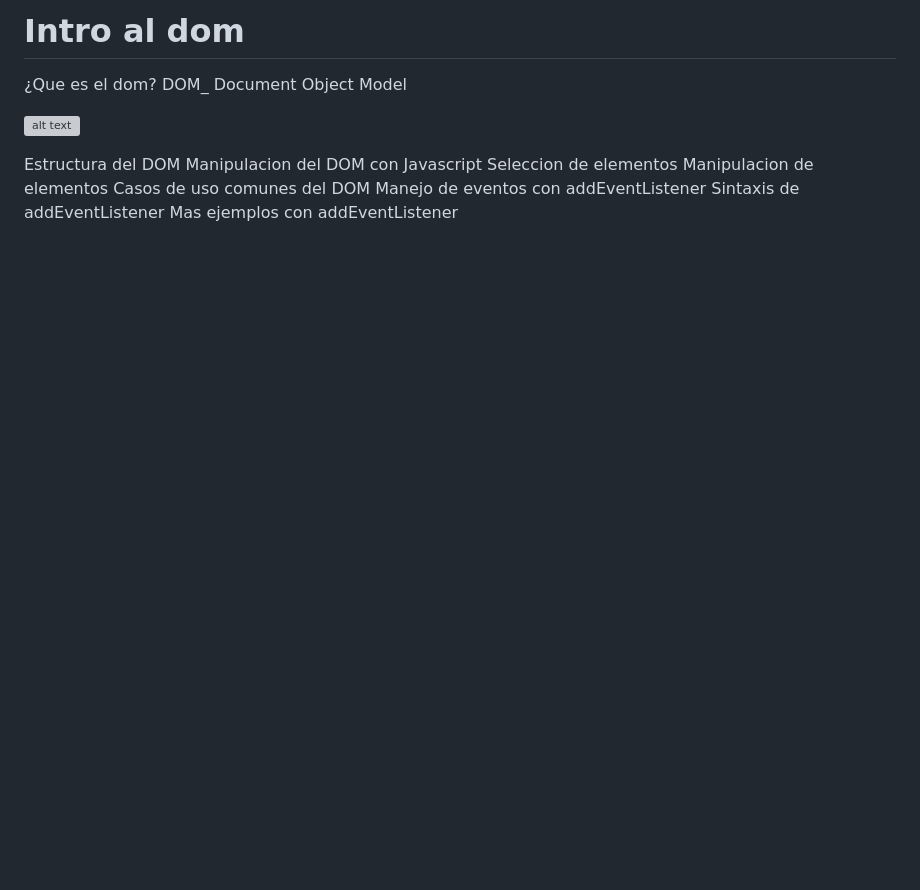
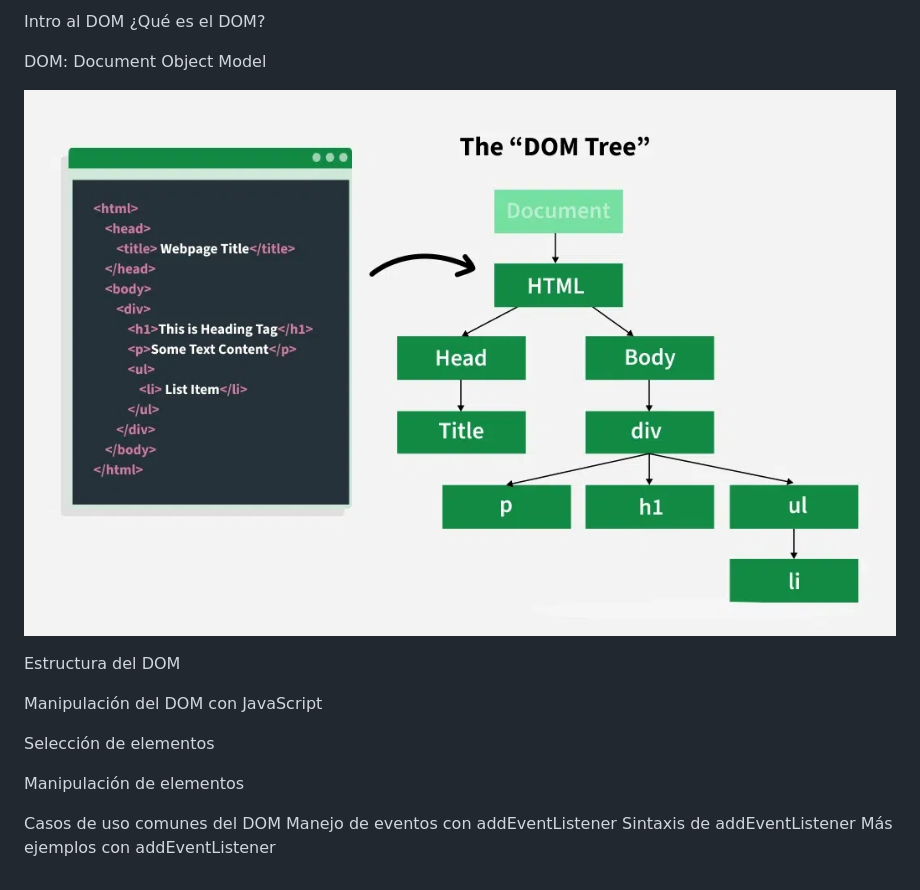
Before and after one commit to DGC44/Modulo-3.-Clase-1, a Markdown page: Clase6/teoria.md, the part around the change. Drawn GitHub-style; pictures changed too: Clase6/image.png (added); blank space fills up the shorter version; grey boxes are pictures that could not be loaded.

Commit message:
teoria clase

```diff
--- a/Clase6/teoria.md
+++ b/Clase6/teoria.md
@@ -1,15 +1,19 @@
-# Intro al dom
+Intro al DOM
+¿Qué es el DOM?
 
-¿Que es el dom?
-DOM_ Document Object Model
+DOM: Document Object Model
 
 ![alt text](image.png)
 
 Estructura del DOM
-Manipulacion del DOM con Javascript
-Seleccion de elementos
-Manipulacion de elementos
+
+Manipulación del DOM con JavaScript
+
+Selección de elementos
+
+Manipulación de elementos
+
 Casos de uso comunes del DOM
 Manejo de eventos con addEventListener
 Sintaxis de addEventListener
-Mas ejemplos con addEventListener
+Más ejemplos con addEventListener
```
